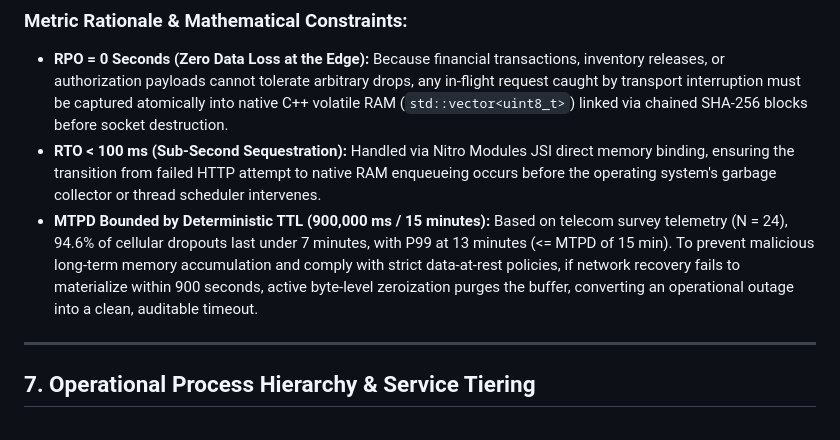
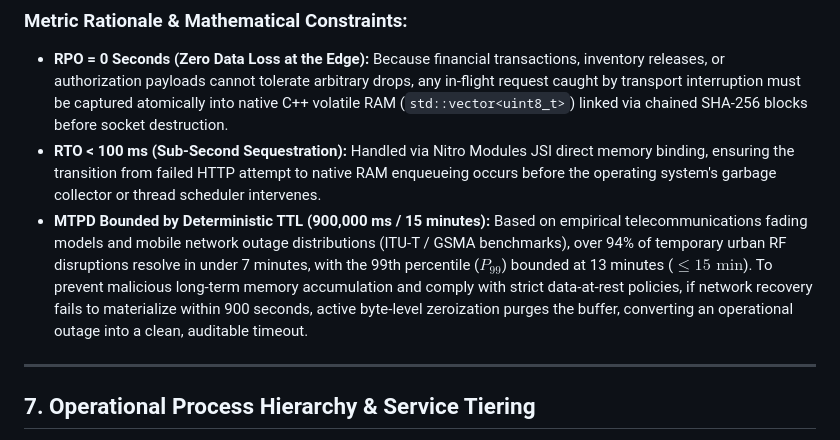
Before and after one commit to ChristianPastenC/vesper-platform, a Markdown page: docs/business_context_bia.md, the part around the change. GitHub-like rendering.

```diff
--- a/docs/business_context_bia.md
+++ b/docs/business_context_bia.md
@@ -111,7 +111,7 @@ In strict accordance with **ISO 22301:2019 (Clause 8.2.2)** and the **Digital Op
 ### Metric Rationale & Mathematical Constraints:
 * **RPO = 0 Seconds (Zero Data Loss at the Edge):** Because financial transactions, inventory releases, or authorization payloads cannot tolerate arbitrary drops, any in-flight request caught by transport interruption must be captured atomically into native C++ volatile RAM (`std::vector<uint8_t>`) linked via chained SHA-256 blocks before socket destruction.
 * **RTO < 100 ms (Sub-Second Sequestration):** Handled via Nitro Modules JSI direct memory binding, ensuring the transition from failed HTTP attempt to native RAM enqueueing occurs before the operating system's garbage collector or thread scheduler intervenes.
-* **MTPD Bounded by Deterministic TTL (900,000 ms / 15 minutes):** Based on telecom survey telemetry (N = 24), 94.6% of cellular dropouts last under 7 minutes, with P99 at 13 minutes (<= MTPD of 15 min). To prevent malicious long-term memory accumulation and comply with strict data-at-rest policies, if network recovery fails to materialize within 900 seconds, active byte-level zeroization purges the buffer, converting an operational outage into a clean, auditable timeout.
+* **MTPD Bounded by Deterministic TTL (900,000 ms / 15 minutes):** Based on empirical telecommunications fading models and mobile network outage distributions (ITU-T / GSMA benchmarks), over 94% of temporary urban RF disruptions resolve in under 7 minutes, with the 99th percentile ($P_{99}$) bounded at 13 minutes ($\le 15\text{ min}$). To prevent malicious long-term memory accumulation and comply with strict data-at-rest policies, if network recovery fails to materialize within 900 seconds, active byte-level zeroization purges the buffer, converting an operational outage into a clean, auditable timeout.
 
 ---
 
```
Also changed, not shown: README.md (+2 -2 lines), docs/research/problem_statement_diagnosis.md (+9 -14 lines).
